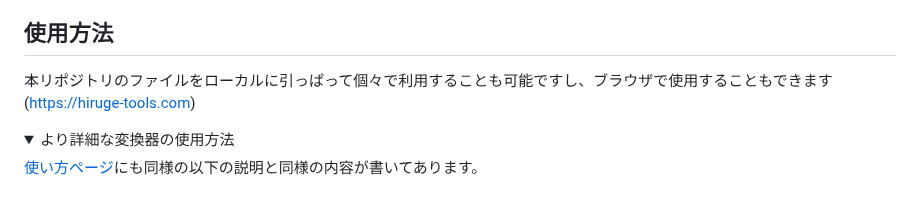
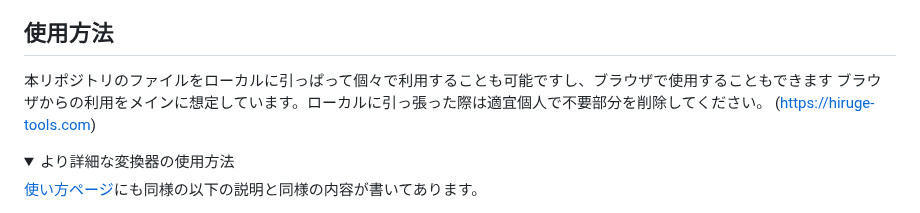
Before and after one commit to Hiru-ge/Co-fitting-static, a Markdown page: README.md, the part around the change. Rendered like a GitHub page; folded sections open.

Commit message:
[update] READMEの軽微な文言修正

```diff
--- a/README.md
+++ b/README.md
@@ -74,6 +74,7 @@
 ## 使用方法
 
 本リポジトリのファイルをローカルに引っぱって個々で利用することも可能ですし、ブラウザで使用することもできます
+ブラウザからの利用をメインに想定しています。ローカルに引っ張った際は適宜個人で不要部分を削除してください。
 ([https://hiruge-tools.com](https://hiruge-tools.com))
 
 <details>
```
